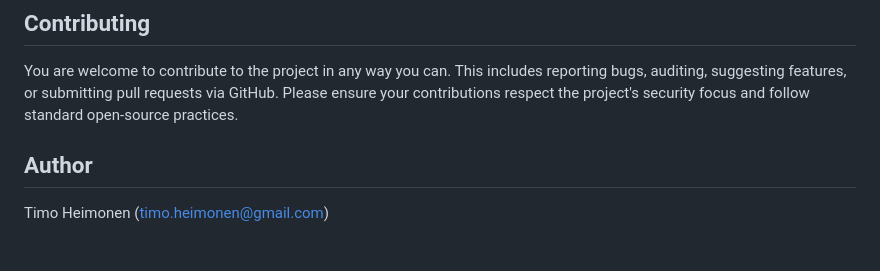
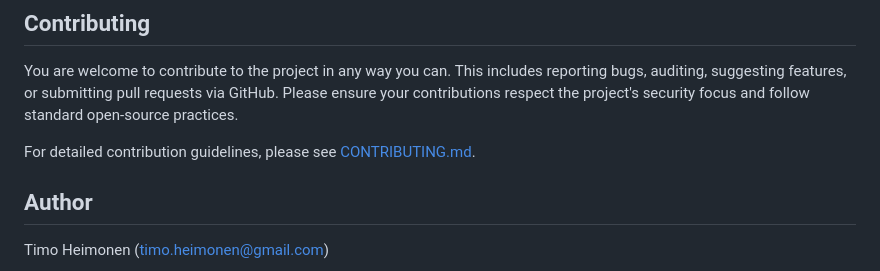
Before and after one commit to timoheimonen/securememo.app, a Markdown page: README.md, the part around the change. Drawn GitHub-style; blank space fills up the shorter version.

Commit message:
feat: add link to contributing.md

```diff
--- a/README.md
+++ b/README.md
@@ -68,6 +68,8 @@ This project is open source under the MIT License.
 ## Contributing
 You are welcome to contribute to the project in any way you can. This includes reporting bugs, auditing, suggesting features, or submitting pull requests via GitHub. Please ensure your contributions respect the project's security focus and follow standard open-source practices.
 
+For detailed contribution guidelines, please see [CONTRIBUTING.md](CONTRIBUTING.md).
+
 ## Author
 
 Timo Heimonen (timo.heimonen@gmail.com)
```
